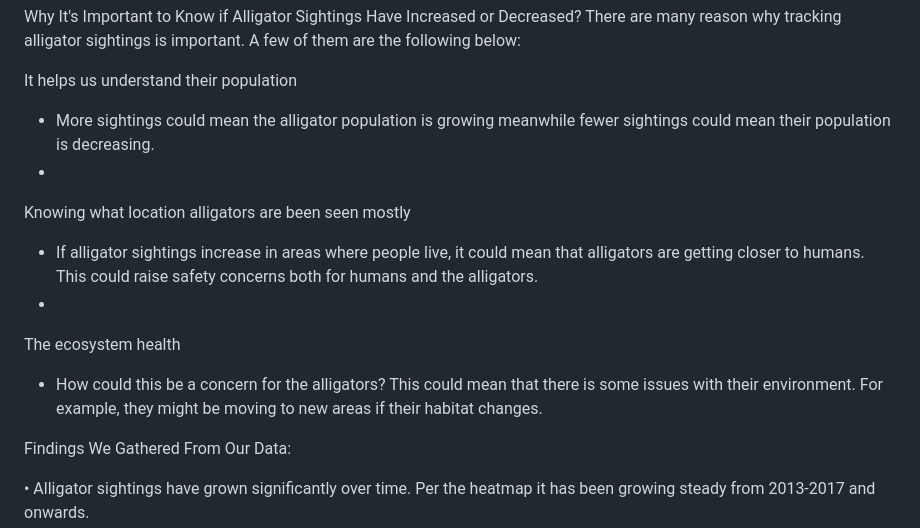
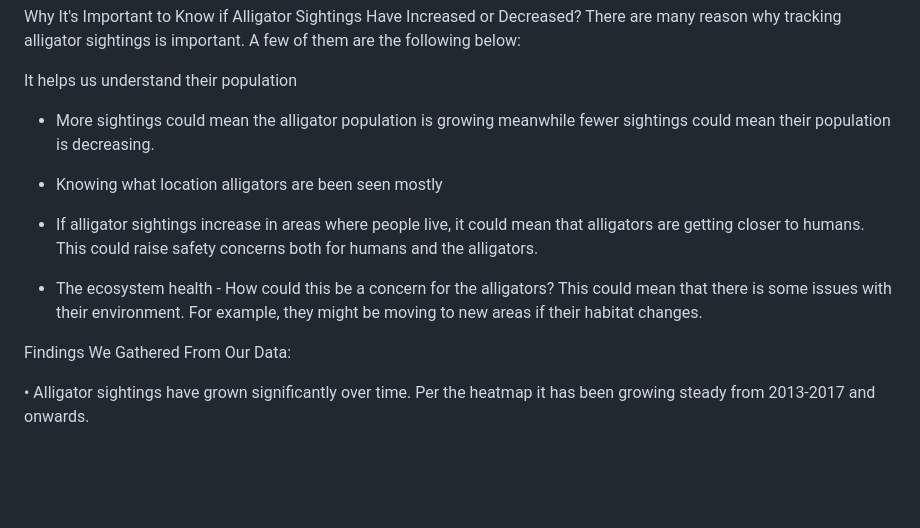
Before and after one commit to jmethao/Project_3, a Markdown page: README.md, the part around the change. Rendered like a GitHub page; blank space fills up the shorter version.

```diff
--- a/README.md
+++ b/README.md
@@ -28,14 +28,12 @@ There are many reason why tracking alligator sightings is important. A few of th
 It helps us understand their population
 
 -	More sightings could mean the alligator population is growing meanwhile fewer sightings could mean their population is decreasing.
--
-Knowing what location alligators are been seen mostly
+
+-	Knowing what location alligators are been seen mostly
 
 -	If alligator sightings increase in areas where people live, it could mean that alligators are getting closer to humans. This could raise safety concerns both for humans and the alligators.
--
-The ecosystem health
 
--	How could this be a concern for the alligators? This could mean that there is some issues with their environment. For example, they might be moving to new areas if their habitat changes.
+-	The ecosystem health - How could this be a concern for the alligators? This could mean that there is some issues with their environment. For example, they might be moving to new areas if their habitat changes.
 
 Findings We Gathered From Our Data:
 
```
